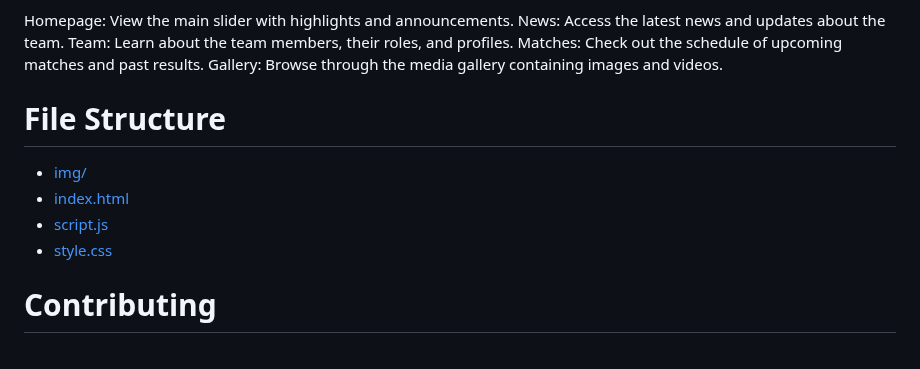
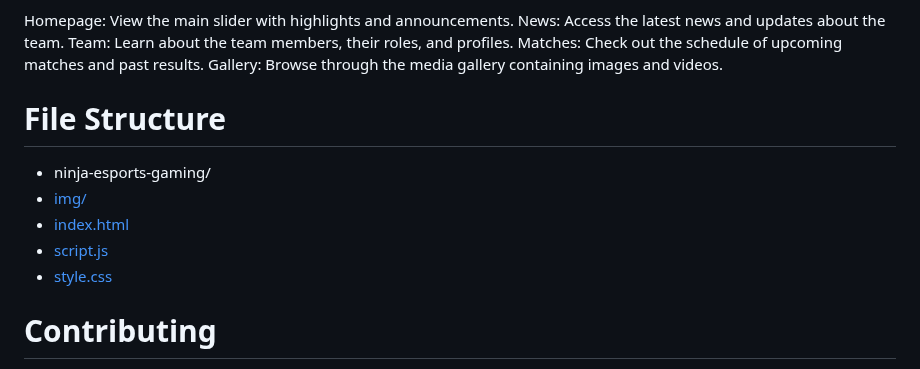
Before and after one commit to MyProVerse/ninja-esports-gaming, a Markdown page: README.md, the part around the change. Drawn GitHub-style.

```diff
--- a/README.md
+++ b/README.md
@@ -57,10 +57,12 @@ Gallery: Browse through the media gallery containing images and videos.
 
 # File Structure
 
+- ninja-esports-gaming/
 - [img/](img/)
 - [index.html](index.html)
 - [script.js](script.js)
 - [style.css](style.css)
+
 
 
 
```
